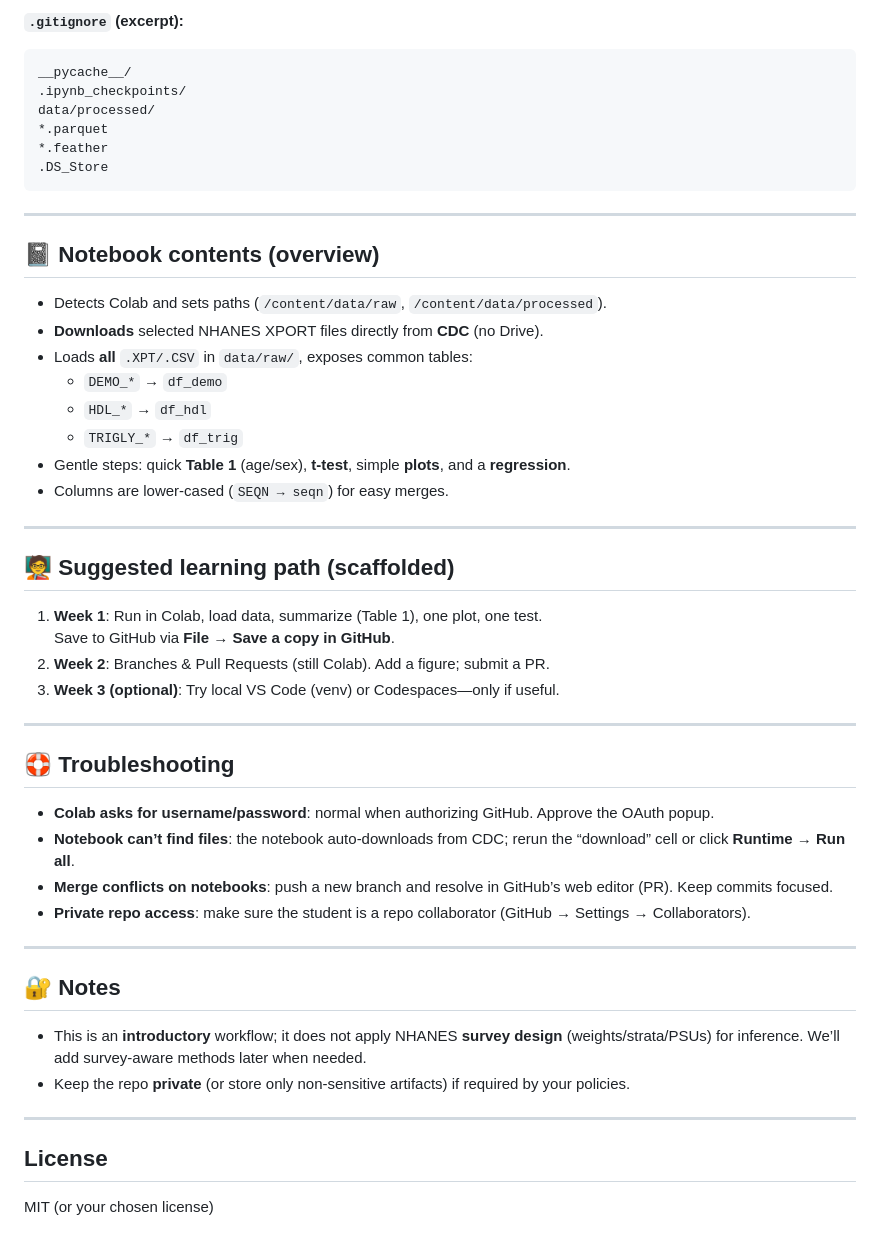
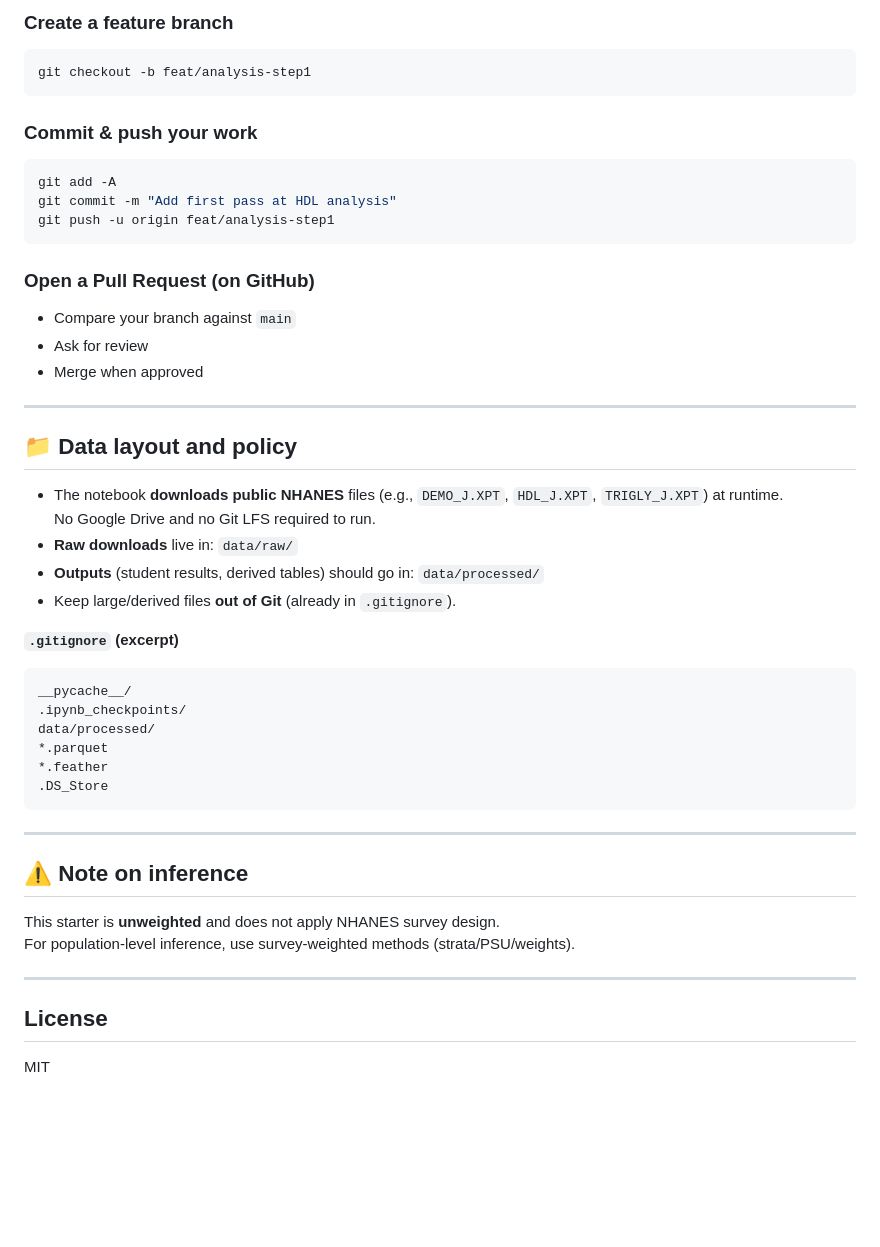
Before and after one commit to ggkuhnle/fb3pfb_nhanes, a Markdown page: README.md, the part around one of its changes. Drawn GitHub-style; blank space fills up the shorter version.

Commit message:
New README

````diff
--- a/README.md
+++ b/README.md
@@ -64,5 +86,31 @@ git push -u origin feat/analysis-step1
 
-**`.gitignore` (excerpt):**
+### Create a feature branch
+```bash
+git checkout -b feat/analysis-step1
+```
+
+### Commit & push your work
+```bash
+git add -A
+git commit -m "Add first pass at HDL analysis"
+git push -u origin feat/analysis-step1
+```
+
+### Open a Pull Request (on GitHub)
+- Compare your branch against `main`
+- Ask for review
+- Merge when approved
+---
+
+## 📁 Data layout and policy
+
+- The notebook **downloads public NHANES** files (e.g., `DEMO_J.XPT`, `HDL_J.XPT`, `TRIGLY_J.XPT`) at runtime.
+  No Google Drive and no Git LFS required to run.
+- **Raw downloads** live in: `data/raw/`
+- **Outputs** (student results, derived tables) should go in: `data/processed/`
+- Keep large/derived files **out of Git** (already in `.gitignore`).
+
+**`.gitignore` (excerpt)**
 ```
 __pycache__/
 .ipynb_checkpoints/
@@ -72,46 +120,17 @@ data/processed/
 .DS_Store
 ```
 
----
 
-## 📓 Notebook contents (overview)
-
-- Detects Colab and sets paths (`/content/data/raw`, `/content/data/processed`).
-- **Downloads** selected NHANES XPORT files directly from **CDC** (no Drive).
-- Loads **all** `.XPT/.CSV` in `data/raw/`, exposes common tables:
-  - `DEMO_*` → `df_demo`
-  - `HDL_*`  → `df_hdl`
-  - `TRIGLY_*` → `df_trig`
-- Gentle steps: quick **Table 1** (age/sex), **t-test**, simple **plots**, and a **regression**.
-- Columns are lower-cased (`SEQN → seqn`) for easy merges.
 
 ---
 
-## 🧑‍🏫 Suggested learning path (scaffolded)
+## ⚠️ Note on inference
 
-1. **Week 1**: Run in Colab, load data, summarize (Table 1), one plot, one test.
-   Save to GitHub via **File → Save a copy in GitHub**.
-2. **Week 2**: Branches & Pull Requests (still Colab). Add a figure; submit a PR.
-3. **Week 3 (optional)**: Try local VS Code (venv) or Codespaces—only if useful.
-
----
-
-## 🛟 Troubleshooting
-
-- **Colab asks for username/password**: normal when authorizing GitHub. Approve the OAuth popup.
-- **Notebook can’t find files**: the notebook auto-downloads from CDC; rerun the “download” cell or click **Runtime → Run all**.
-- **Merge conflicts on notebooks**: push a new branch and resolve in GitHub’s web editor (PR). Keep commits focused.
-- **Private repo access**: make sure the student is a repo collaborator (GitHub → Settings → Collaborators).
-
----
-
-## 🔐 Notes
-
-- This is an **introductory** workflow; it does not apply NHANES **survey design** (weights/strata/PSUs) for inference. We’ll add survey-aware methods later when needed.
-- Keep the repo **private** (or store only non-sensitive artifacts) if required by your policies.
+This starter is **unweighted** and does not apply NHANES survey design.
+For population-level inference, use survey-weighted methods (strata/PSU/weights).
 
 ---
 
 ## License
 
-MIT (or your chosen license)
+MIT
````
Also changed, not shown: other parts of README.md (+64 -42 lines).
